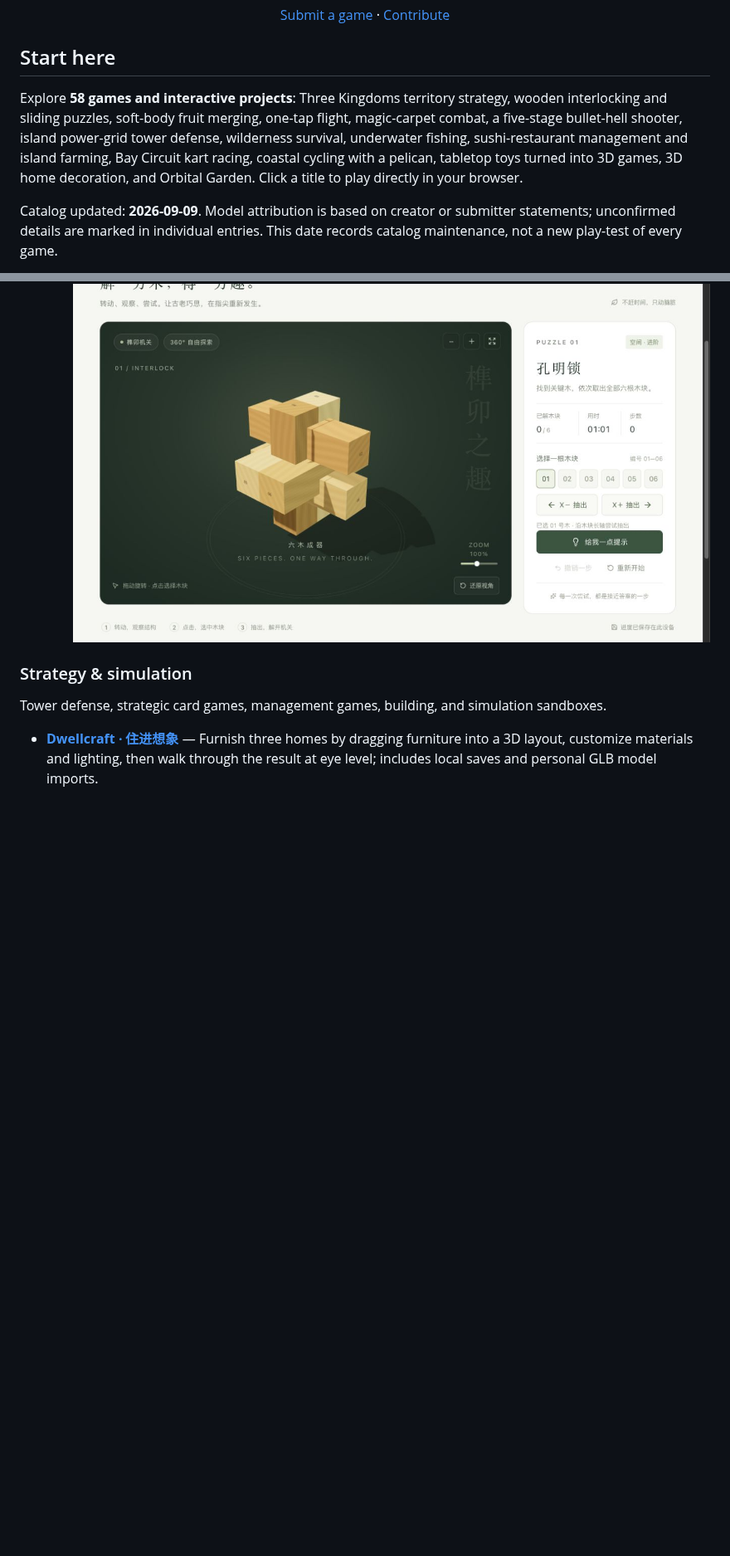
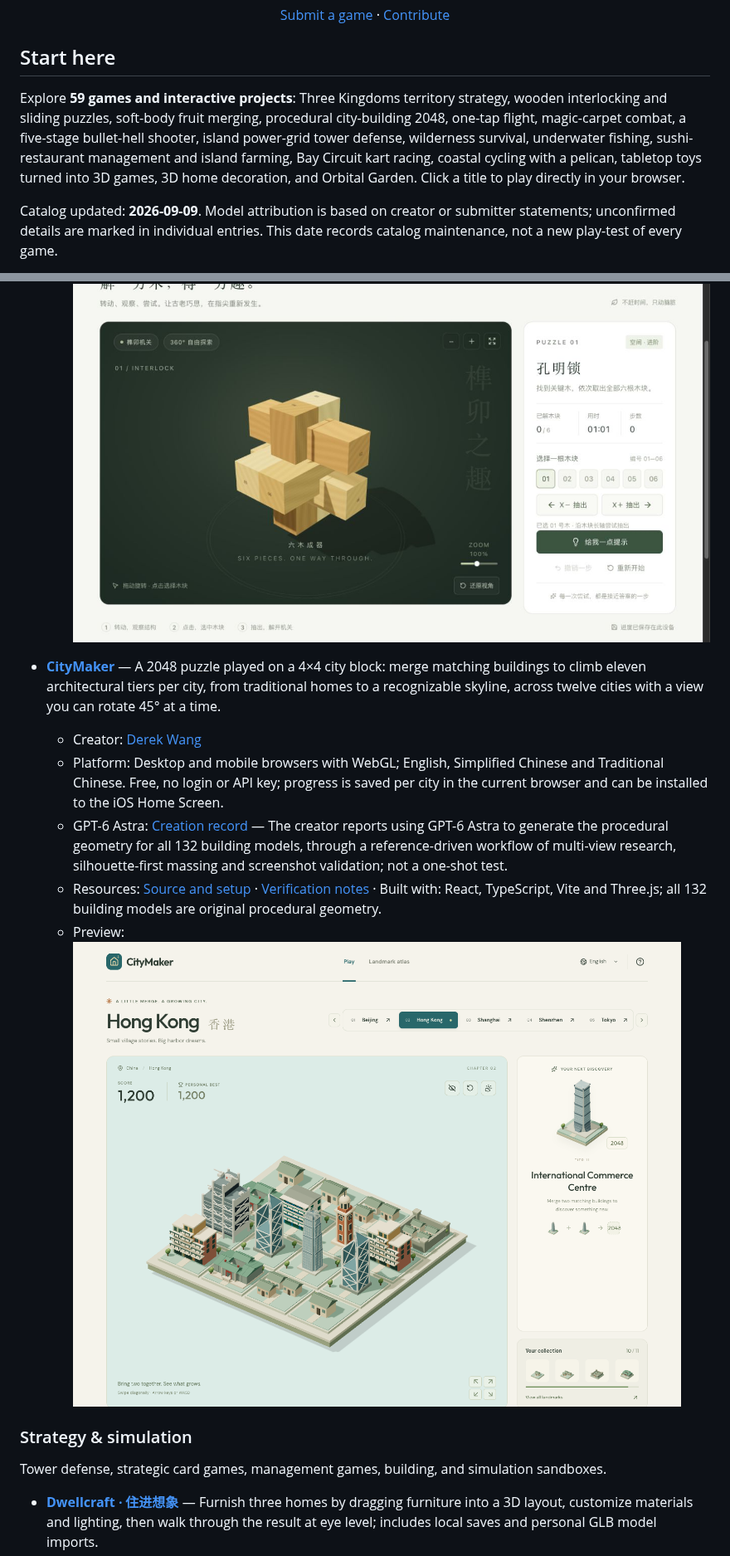
Before and after one commit to MartinDelophy/awesome-gpt-6-astra, a Markdown page: README.md, 2 parts joined by grey strips. Shown at 83% size. GitHub-like rendering; pictures changed too: assets/screenshots/citymaker/gameplay.png (added); blank space fills up the shorter version.

```diff
--- a/README.md
+++ b/README.md
@@ -20,7 +20,7 @@ Playful ideas, games you can try, and development stories that inspire the next
 
 ## Start here
 
-Explore **58 games and interactive projects**: Three Kingdoms territory strategy, wooden interlocking and sliding puzzles, soft-body fruit merging, one-tap flight, magic-carpet combat, a five-stage bullet-hell shooter, island power-grid tower defense, wilderness survival, underwater fishing, sushi-restaurant management and island farming, Bay Circuit kart racing, coastal cycling with a pelican, tabletop toys turned into 3D games, 3D home decoration, and Orbital Garden. Click a title to play directly in your browser.
+Explore **59 games and interactive projects**: Three Kingdoms territory strategy, wooden interlocking and sliding puzzles, soft-body fruit merging, procedural city-building 2048, one-tap flight, magic-carpet combat, a five-stage bullet-hell shooter, island power-grid tower defense, wilderness survival, underwater fishing, sushi-restaurant management and island farming, Bay Circuit kart racing, coastal cycling with a pelican, tabletop toys turned into 3D games, 3D home decoration, and Orbital Garden. Click a title to play directly in your browser.
 
 Catalog updated: **2026-09-09**. Model attribution is based on creator or submitter statements; unconfirmed details are marked in individual entries. This date records catalog maintenance, not a new play-test of every game.
 
@@ -151,6 +151,13 @@ Logic puzzles, physics challenges, word games, and clever little mechanisms.
   - Model participation: [Creation record](works/sunjing-puzzles/CREATION.md) — Iterative Codex work on game design, procedural 3D visuals, rules, solver and tests; exact GPT-6 Astra attribution awaits creator confirmation (draft submission).
   - Resources: [Source and setup](works/sunjing-puzzles/README.md) · [Requests](works/sunjing-puzzles/PROMPTS.md) · Built with: React, Vinext/Vite and Three.js.
   - Preview: ![Sunjing's six-piece wooden lock on a green 3D workbench, with numbered pieces and extraction controls.](assets/screenshots/sunjing-puzzles/gameplay.jpg)
+
+- **[CityMaker](https://citymaker.0to1app.com)** — A 2048 puzzle played on a 4×4 city block: merge matching buildings to climb eleven architectural tiers per city, from traditional homes to a recognizable skyline, across twelve cities with a view you can rotate 45° at a time.
+  - Creator: [Derek Wang](https://github.com/derek-wangpch)
+  - Platform: Desktop and mobile browsers with WebGL; English, Simplified Chinese and Traditional Chinese. Free, no login or API key; progress is saved per city in the current browser and can be installed to the iOS Home Screen.
+  - GPT-6 Astra: [Creation record](https://github.com/derek-wangpch/OpenCityMaker/blob/master/docs/CREATION.md) — The creator reports using GPT-6 Astra to generate the procedural geometry for all 132 building models, through a reference-driven workflow of multi-view research, silhouette-first massing and screenshot validation; not a one-shot test.
+  - Resources: [Source and setup](https://github.com/derek-wangpch/OpenCityMaker) · [Verification notes](https://github.com/derek-wangpch/OpenCityMaker/blob/master/QA.md) · Built with: React, TypeScript, Vite and Three.js; all 132 building models are original procedural geometry.
+  - Preview: ![CityMaker gameplay: a Hong Kong board of low-poly 3D buildings on a 4×4 grid, with score, city rail and rotation controls.](assets/screenshots/citymaker/gameplay.png)
 
 ### Strategy & simulation
 
```
Also changed, not shown: README.zh-CN.md (+8 -1 lines).
